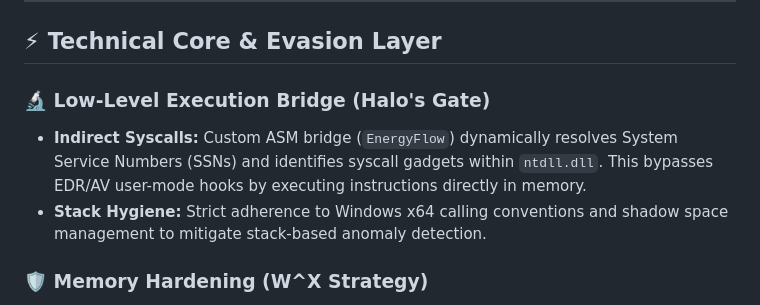
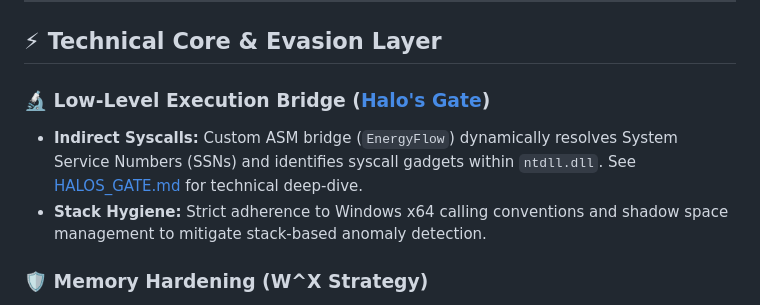
Before and after one commit to DevCop95/pullgoscript, a Markdown page: README.md, the part around the change. GitHub-like rendering.

Commit message:
docs: add Halo's Gate technical deep-dive and diagrams

```diff
--- a/README.md
+++ b/README.md
@@ -16,8 +16,8 @@
 
 ## ⚡ Technical Core & Evasion Layer
 
-### 🔬 Low-Level Execution Bridge (Halo's Gate)
-- **Indirect Syscalls:** Custom ASM bridge (`EnergyFlow`) dynamically resolves System Service Numbers (SSNs) and identifies syscall gadgets within `ntdll.dll`. This bypasses EDR/AV user-mode hooks by executing instructions directly in memory.
+### 🔬 Low-Level Execution Bridge ([Halo's Gate](HALOS_GATE.md))
+- **Indirect Syscalls:** Custom ASM bridge (`EnergyFlow`) dynamically resolves System Service Numbers (SSNs) and identifies syscall gadgets within `ntdll.dll`. See [HALOS_GATE.md](HALOS_GATE.md) for technical deep-dive.
 - **Stack Hygiene:** Strict adherence to Windows x64 calling conventions and shadow space management to mitigate stack-based anomaly detection.
 
 ### 🛡️ Memory Hardening (W^X Strategy)
```
Also changed, not shown: HALOS_GATE.md (added, +74 -0 lines).
